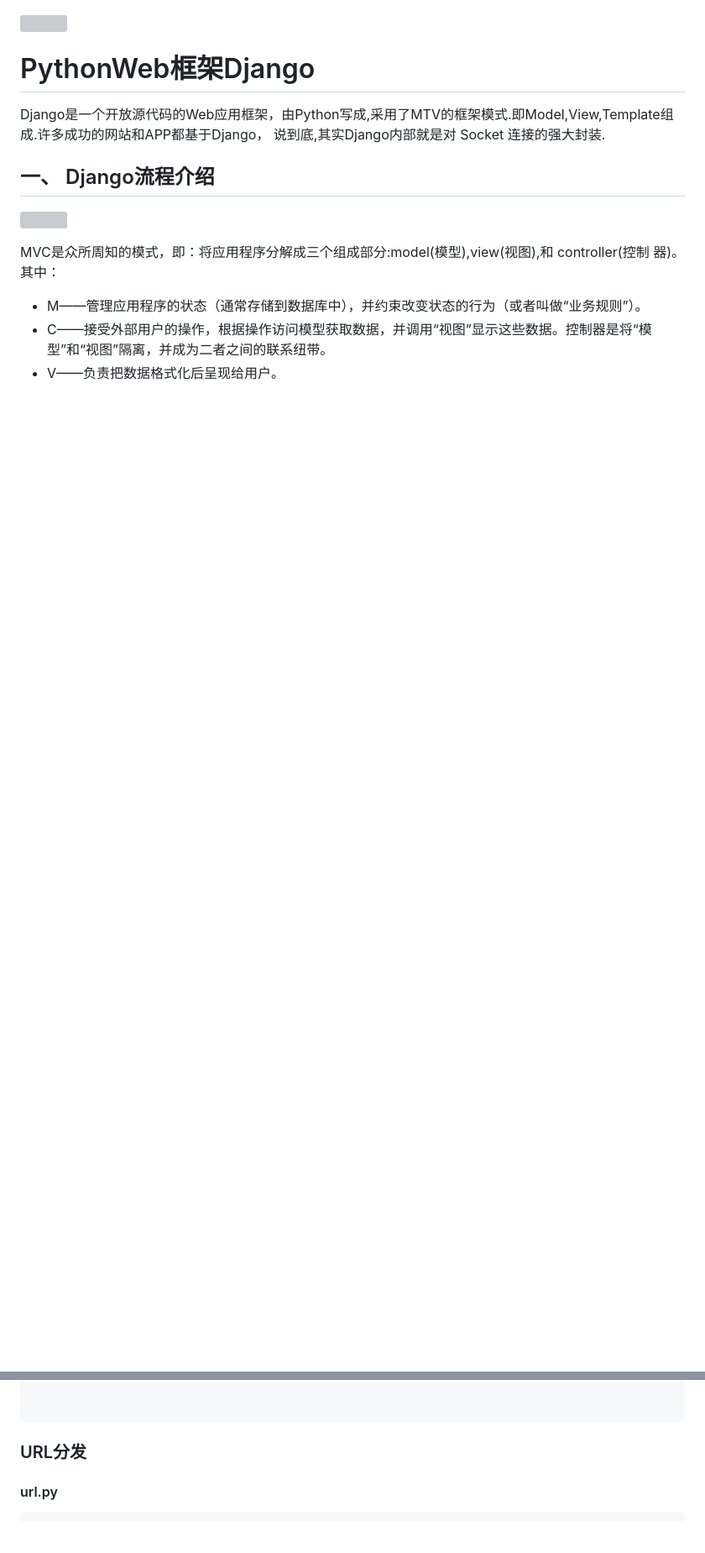
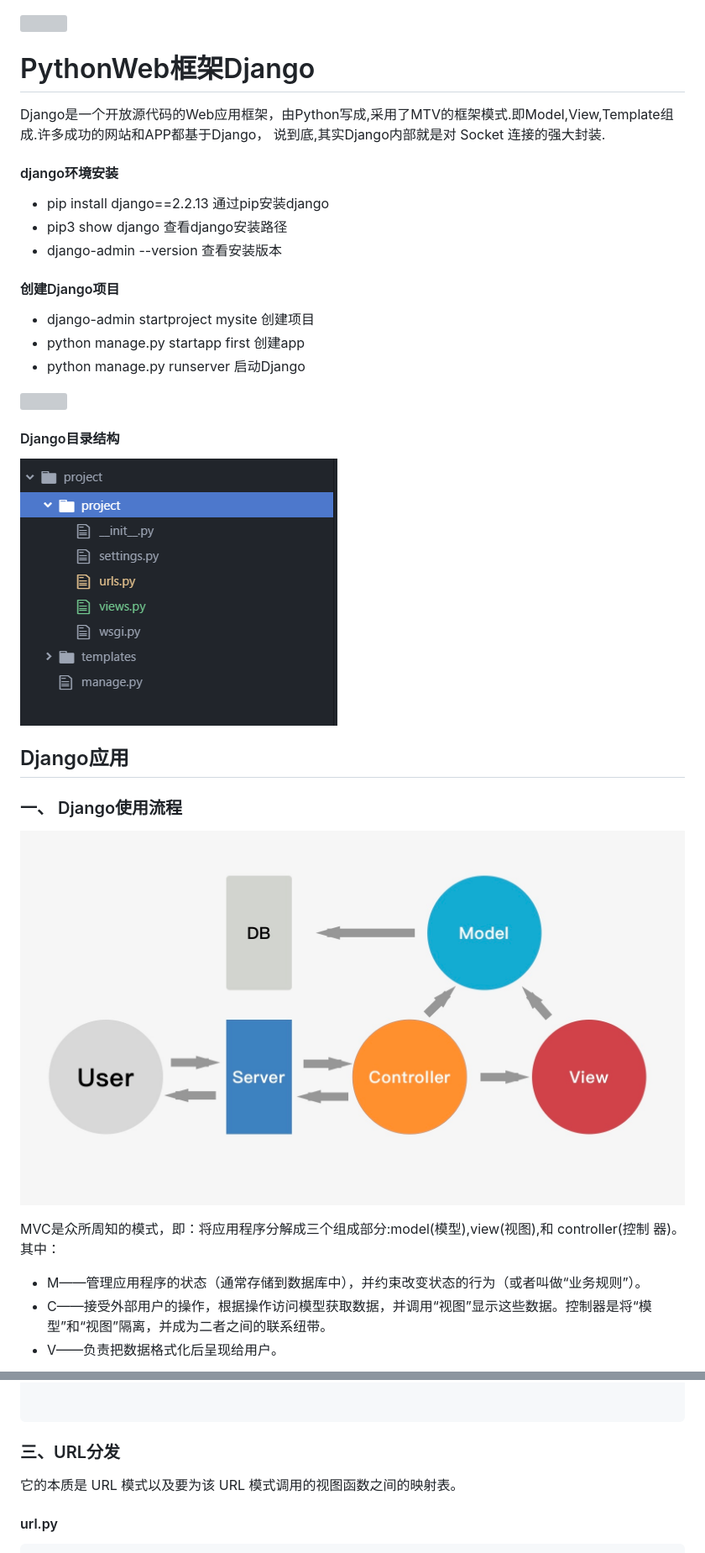
Before and after one commit to canvss/Django, a Markdown page: README.md, 2 parts joined by grey strips. Shown: that part at 84% size. GitHub-like rendering; pictures changed too: node_file/mvc.png (added); blank space fills up the shorter version; grey boxes are pictures that could not be loaded.

````diff
--- a/README.md
+++ b/README.md
@@ -1,12 +1,29 @@
 ![](./node_file/dj-01.jpg)
 
 # PythonWeb框架Django
-
 Django是一个开放源代码的Web应用框架，由Python写成,采用了MTV的框架模式.即Model,View,Template组成.许多成功的网站和APP都基于Django， 说到底,其实Django内部就是对 Socket 连接的强大封装.
 
-## 一、 Django流程介绍
+#### django环境安装
+- pip install django==2.2.13 通过pip安装django
+- pip3 show django  查看django安装路径
+- django-admin --version  查看安装版本
 
-![](./node_file/img_18.png)
+#### 创建Django项目
+- django-admin startproject mysite  创建项目
+- python manage.py startapp first   创建app
+- python manage.py runserver 启动Django
+
+![](./node_file/img_17.png)
+
+#### Django目录结构
+
+![](./node_file/dj.png)
+
+## Django应用
+
+### 一、 Django使用流程
+
+![](./node_file/mvc.png)
 
 MVC是众所周知的模式，即：将应用程序分解成三个组成部分:model(模型),view(视图),和 controller(控制 器)。其中：
 - M——管理应用程序的状态（通常存储到数据库中），并约束改变状态的行为（或者叫做“业务规则”）。
@@ -109,7 +105,9 @@ urlpatterns = [
 ```
 
 
-### URL分发
+### 三、URL分发
+它的本质是 URL 模式以及要为该 URL 模式调用的视图函数之间的映射表。
+
 #### url.py
 ```Python
 urlpatterns = [
````
Also changed, not shown: other parts of README.md (+37 -56 lines), node_file/mvt.png (added).
